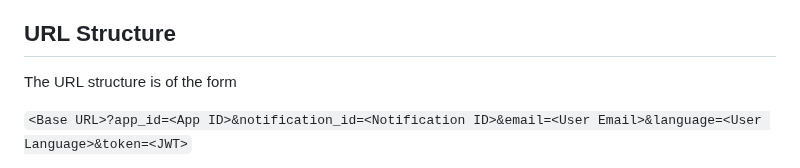
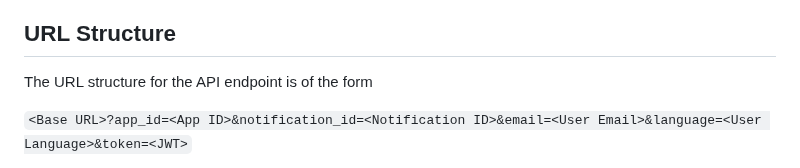
Before and after one commit to OneSignalDevelopers/unsubscribe-page-sample, a Markdown page: README.md, the part around the change. Drawn GitHub-style.

```diff
--- a/README.md
+++ b/README.md
@@ -76,7 +76,7 @@ By incorporating this code, you can create a custom unsubscribe feature directly
 
 ## URL Structure
 
-The URL structure is of the form
+The URL structure for the API endpoint is of the form
 
 `<Base URL>?app_id=<App ID>&notification_id=<Notification ID>&email=<User Email>&language=<User Language>&token=<JWT>`
 
```
